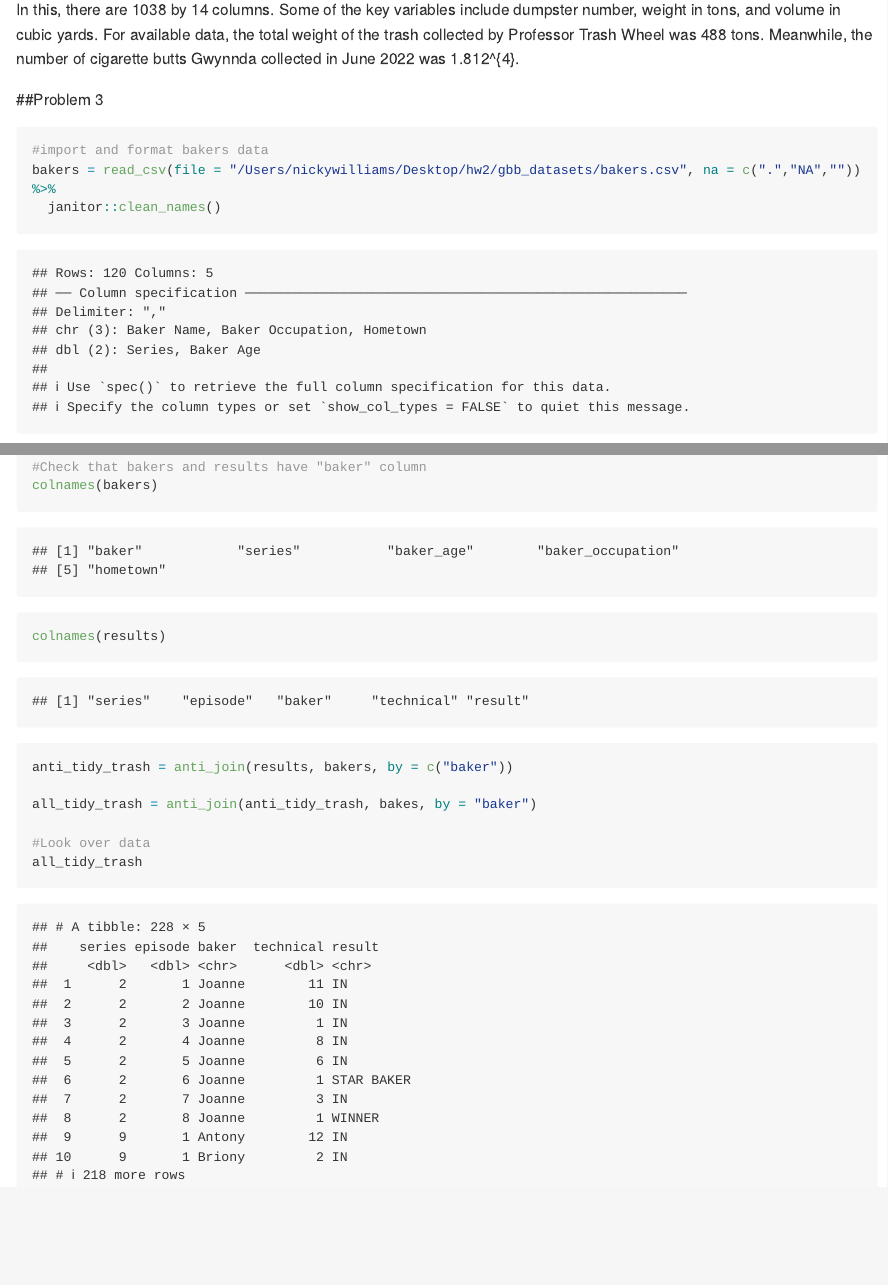
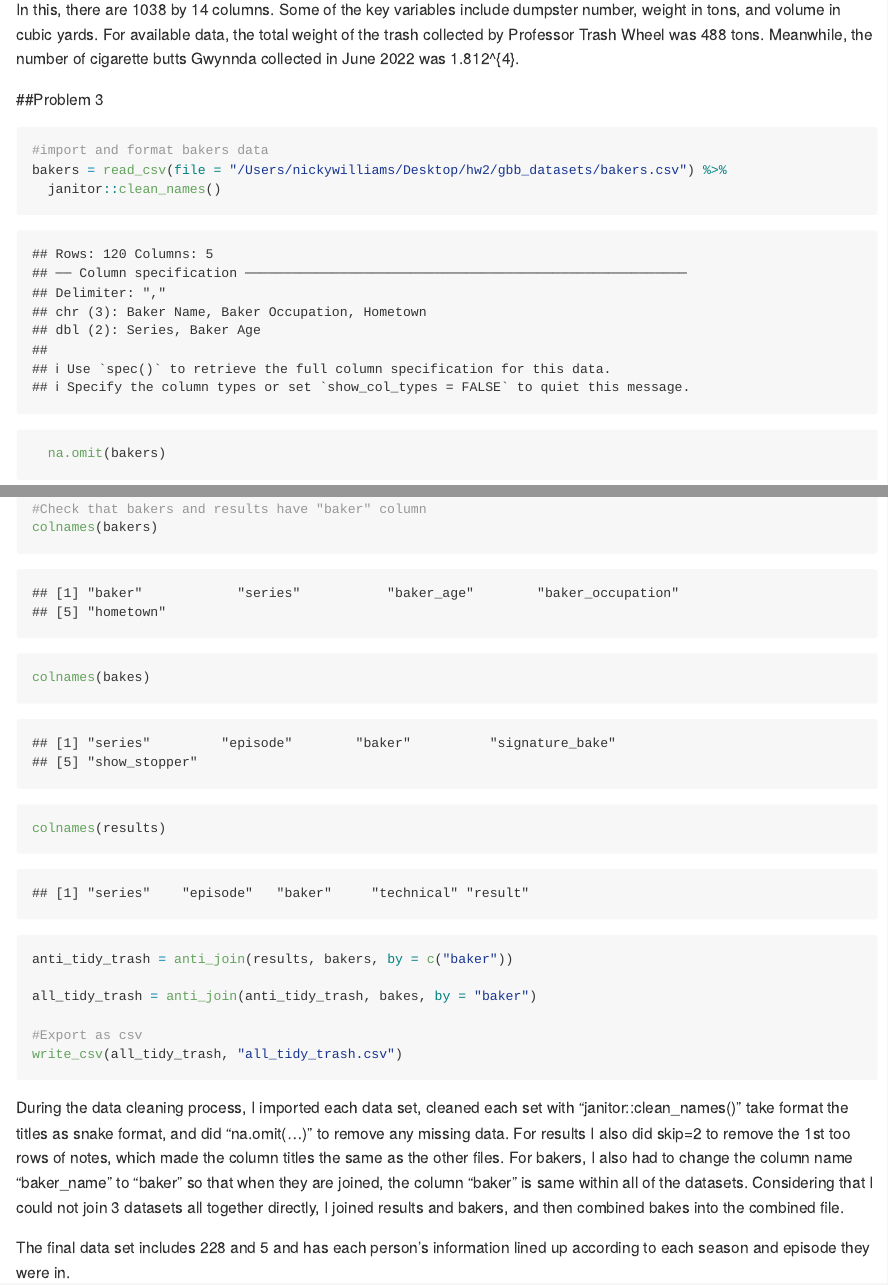
Before and after one commit to mnw2132/hw2, an R Markdown document (p8105_hw2_mnw2132.Rmd): the page in a window 1100 px wide, from 5600 px down, and a second part further down, joined at a grey line. The pictures show the output file p8105_hw2_mnw2132.md that the author committed with the source, drawn offline in the style of GitHub; long lines of code are wrapped.

Commit message:
Paragraph to describe Q3 and also cleaning up the code a bit.

````diff
--- a/p8105_hw2_mnw2132.Rmd
+++ b/p8105_hw2_mnw2132.Rmd
@@ -110,7 +110,7 @@ In this, there are `r nrow(tidy_trash)` by `r ncol(tidy_trash)` columns. Some of
 ##Problem 3
 ```{r}
 #import and format bakers data
-bakers = read_csv(file = "/Users/nickywilliams/Desktop/hw2/gbb_datasets/bakers.csv", na = c(".","NA","")) %>%
+bakers = read_csv(file = "/Users/nickywilliams/Desktop/hw2/gbb_datasets/bakers.csv") %>%
   janitor::clean_names()
   na.omit(bakers)
 ```
@@ -139,12 +139,17 @@ colnames(bakers)[colnames(bakers) == "baker_name"] = "baker"
 
 #Check that bakers and results have "baker" column
 colnames(bakers)
+colnames(bakes)
 colnames(results)
 
 anti_tidy_trash = anti_join(results, bakers, by = c("baker"))
 
 all_tidy_trash = anti_join(anti_tidy_trash, bakes, by = "baker")
 
-#Look over data
-all_tidy_trash
+#Export as csv
+write_csv(all_tidy_trash, "all_tidy_trash.csv")
 ```
+
+During the data cleaning process, I imported each data set, cleaned each set with "janitor::clean_names()" take format the titles as snake format, and did "na.omit(...)" to remove any missing data. For results I also did skip=2 to remove the 1st too rows of notes, which made the column titles the same as the other files. For bakers, I also had to change the column name "baker_name" to "baker" so that when they are joined, the column "baker" is same within all of the datasets. Considering that I could not join 3 datasets all together directly, I joined results and bakers, and then combined bakes into the combined file.
+
+The final data set includes `r nrow(all_tidy_trash)` and `r ncol(all_tidy_trash)` and has each person's information lined up according to each season and episode they were in.
````
Also changed, not shown: p8105_hw2_mnw2132.md, p8105_hw2_mnw2132.Rmd (4 more changed lines).
